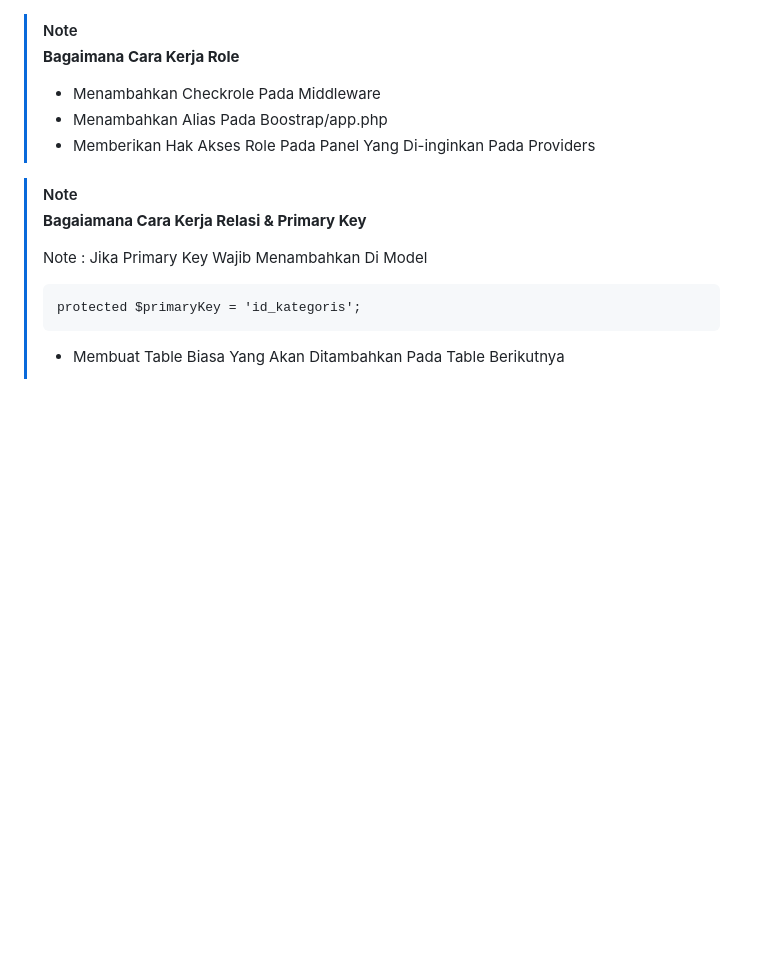
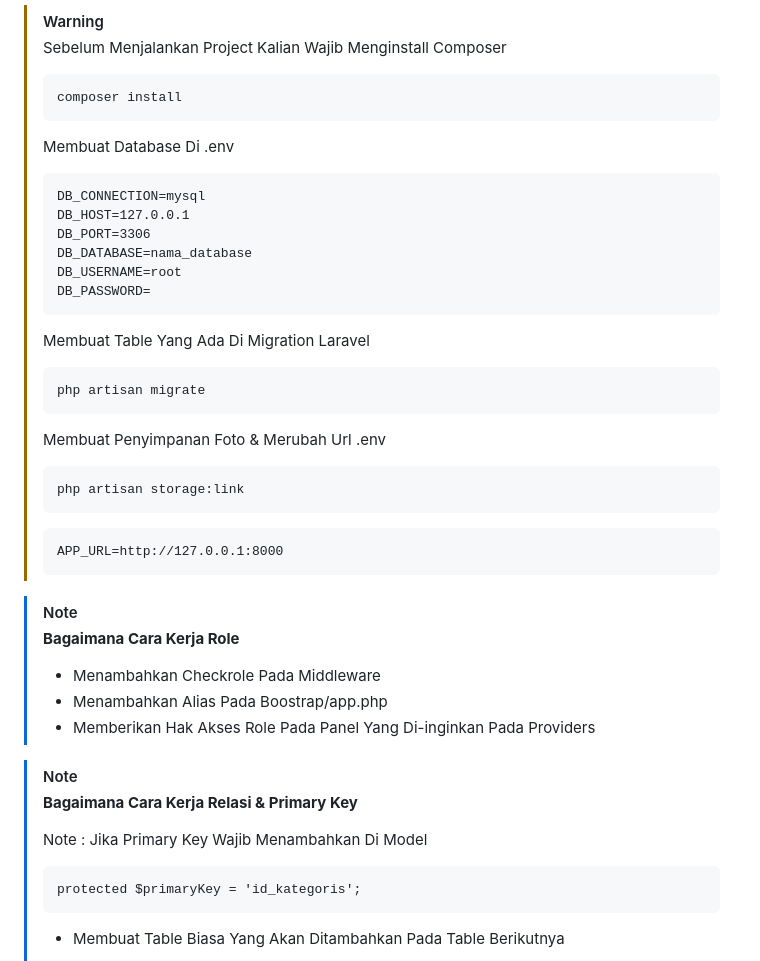
Before and after one commit to Kyouzama/Pengaduan-Sarana-Sekolah-UKK, a Markdown page: README.md, the part around the change. Drawn GitHub-style; blank space fills up the shorter version.

Commit message:
Update README.md
Tutor Install

````diff
--- a/README.md
+++ b/README.md
@@ -1,3 +1,38 @@
+> [!WARNING]
+> Sebelum Menjalankan Project Kalian Wajib Menginstall Composer
+>
+> ```
+> composer install
+> ```
+>
+> Membuat Database Di .env
+>```
+>DB_CONNECTION=mysql
+>DB_HOST=127.0.0.1
+>DB_PORT=3306
+>DB_DATABASE=nama_database
+>DB_USERNAME=root
+>DB_PASSWORD=
+>```
+>
+> Membuat Table Yang Ada Di Migration Laravel
+>
+> ```
+> php artisan migrate
+> ```
+>
+> Membuat Penyimpanan Foto & Merubah Url .env
+>
+> ```
+> php artisan storage:link
+> ```
+>
+> ```
+> APP_URL=http://127.0.0.1:8000
+> ```
+>
+
+
 > [!NOTE]
 > **Bagaimana Cara Kerja Role**
 >
@@ -6,7 +41,7 @@
 > - Memberikan Hak Akses Role Pada Panel Yang Di-inginkan Pada  Providers
 
 > [!Note]
-> **Bagaiamana Cara Kerja Relasi & Primary Key**
+> **Bagaimana Cara Kerja Relasi & Primary Key**
 >
 >  Note : Jika Primary Key Wajib Menambahkan Di Model
 >
````
